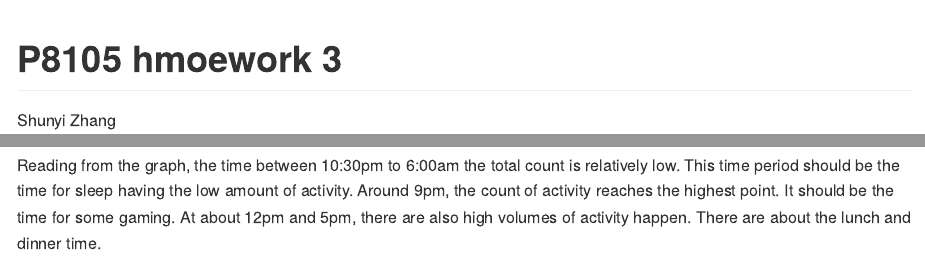
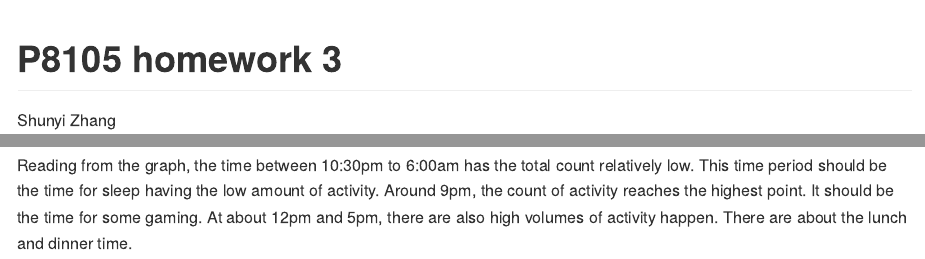
Before and after one commit to Shane-1996/p8105_hw3_sz2872, an R Markdown document (p8105_hw3_sz2872.Rmd): the page in a window 1100 px wide, from its top, and a second part further down, joined at a grey line. The pictures show the output file p8105_hw3_sz2872.md that the author committed with the source, drawn offline in the style of GitHub.

Commit message:
correct typo

````diff
--- a/p8105_hw3_sz2872.Rmd
+++ b/p8105_hw3_sz2872.Rmd
@@ -1,5 +1,5 @@
 ---
-title: "P8105 hmoework 3"
+title: "P8105 homework 3"
 author: "Shunyi Zhang"
 output: github_document
 editor_options:
@@ -180,4 +180,4 @@ accel_df %>%
   )
 ```
 
-Reading from the graph, the time between 10:30pm to 6:00am the total count is relatively low. This time period should be the time for sleep having the low amount of activity. Around 9pm, the count of activity reaches the highest point. It should be the time for some gaming. At about 12pm and 5pm, there are also high volumes of activity happen. There are about the lunch and dinner time.
+Reading from the graph, the time between 10:30pm to 6:00am has the total count relatively low. This time period should be the time for sleep having the low amount of activity. Around 9pm, the count of activity reaches the highest point. It should be the time for some gaming. At about 12pm and 5pm, there are also high volumes of activity happen. There are about the lunch and dinner time.
````
Also changed, not shown: p8105_hw3_sz2872.md.
